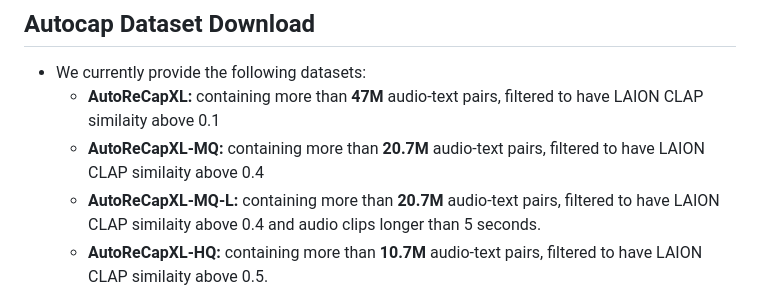
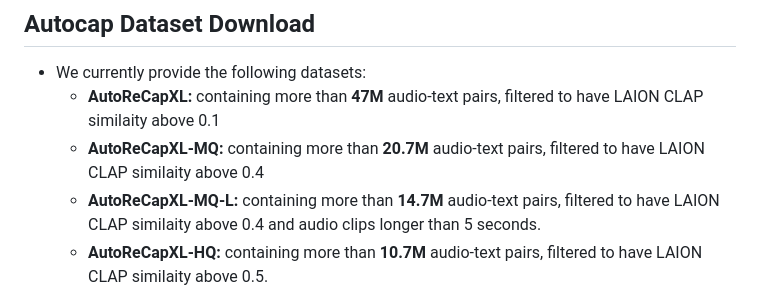
Before and after one commit to snap-research/GenAU, a Markdown page: dataset_preperation/README.md, the part around the change. Drawn GitHub-style.

Commit message:
update dataset info

```diff
--- a/dataset_preperation/README.md
+++ b/dataset_preperation/README.md
@@ -20,7 +20,7 @@ For initializing your environment, please refer to the [general README](../READM
     <!-- * **autocap_audioset_vggsounds:** containing roughly **445K** audio-text pairs, derived from VGGSounds and a subset of AudioSet. This dataset was not filtered to remove music and speech. -->
     * **AutoReCapXL:** containing more than **47M** audio-text pairs, filtered to have LAION CLAP similaity above 0.1
     * **AutoReCapXL-MQ:** containing more than **20.7M** audio-text pairs, filtered to have LAION CLAP similaity above 0.4
-    * **AutoReCapXL-MQ-L:** containing more than **20.7M** audio-text pairs, filtered to have LAION CLAP similaity above 0.4 and audio clips longer than 5 seconds.
+    * **AutoReCapXL-MQ-L:** containing more than **14.7M** audio-text pairs, filtered to have LAION CLAP similaity above 0.4 and audio clips longer than 5 seconds.
     * **AutoReCapXL-HQ:** containing more than **10.7M** audio-text pairs, filtered to have LAION CLAP similaity above 0.5.
 
 AutoReCap datasets are derived from Youtube videos. The datasets contain mainly ambinet audio clips and few speech and music clips. Please refer to the paper for more details on this dataset. These datasets can be filtered based on specified CLAP similarity thresholds and minimum audio clip lengths as described below.
```
